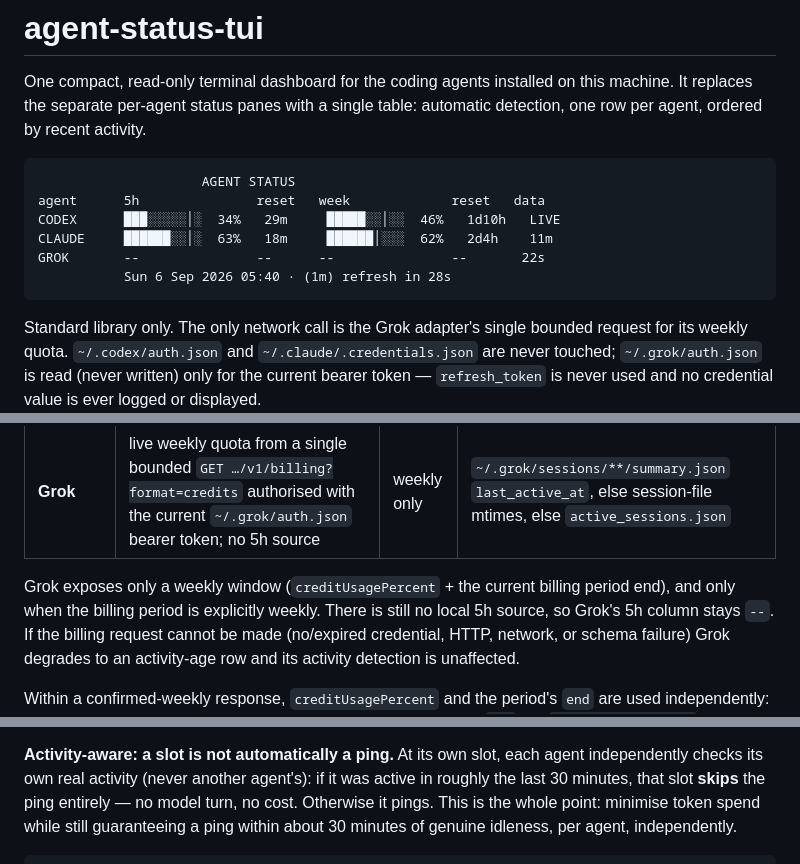
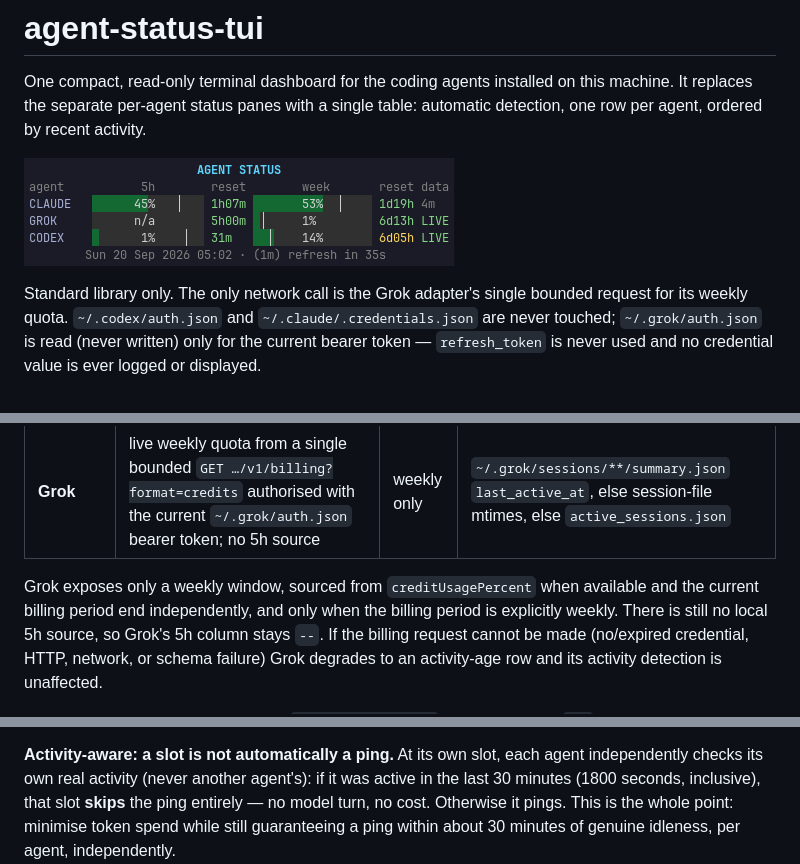
Before and after one commit to vwpro-nl/agent-status-tui, a Markdown page: README.md, 3 parts joined by grey strips. Drawn GitHub-style; pictures changed too: docs/agent-status-tui.png (added).

Commit message:
Refresh public README and dashboard screenshot

````diff
--- a/README.md
+++ b/README.md
@@ -4,14 +4,7 @@ One compact, read-only terminal dashboard for the coding agents installed on
 this machine. It replaces the separate per-agent status panes with a single
 table: automatic detection, one row per agent, ordered by recent activity.
 
-```
-                     AGENT STATUS
-agent      5h               reset   week             reset   data
-CODEX      ███░░░░░│░  34%   29m     █████░░│░░  46%   1d10h   LIVE
-CLAUDE     ██████░░│░  63%   18m     ██████│░░░  62%   2d4h    11m
-GROK       --               --      --               --       22s
-           Sun 6 Sep 2026 05:40 · (1m) refresh in 28s
-```
+![agent-status-tui dashboard](docs/agent-status-tui.png)
 
 Standard library only. The only network call is the Grok adapter's single
 bounded request for its weekly quota. `~/.codex/auth.json` and
@@ -68,8 +61,9 @@ disturbed.
 | **Claude** | Omarchy `agent-usage/claude-limits.json`, else `~/.claude.json` `cachedUsageUtilization` | no | newest `~/.claude/projects/**` transcript mtime + `~/.claude/history.jsonl` |
 | **Grok** | live weekly quota from a single bounded `GET …/v1/billing?format=credits` authorised with the current `~/.grok/auth.json` bearer token; no 5h source | weekly only | `~/.grok/sessions/**/summary.json` `last_active_at`, else session-file mtimes, else `active_sessions.json` |
 
-Grok exposes only a weekly window (`creditUsagePercent` + the current billing
-period end), and only when the billing period is explicitly weekly. There is
+Grok exposes only a weekly window, sourced from `creditUsagePercent` when
+available and the current billing period end independently, and only when the
+billing period is explicitly weekly. There is
 still no local 5h source, so Grok's 5h column stays `--`. If the billing
 request cannot be made (no/expired credential, HTTP, network, or schema
 failure) Grok degrades to an activity-age row and its activity detection is
@@ -106,7 +100,8 @@ it is documented only as a historical constant now — see STATUS.md.)
 
 **Activity-aware: a slot is not automatically a ping.** At its own slot,
 each agent independently checks its own real activity (never another
-agent's): if it was active in roughly the last 30 minutes, that slot
+agent's): if it was active in the last 30 minutes (1800 seconds, inclusive),
+that slot
 **skips** the ping entirely — no model turn, no cost. Otherwise it pings.
 This is the whole point: minimise token spend while still guaranteeing a
 ping within about 30 minutes of genuine idleness, per agent, independently.
````
